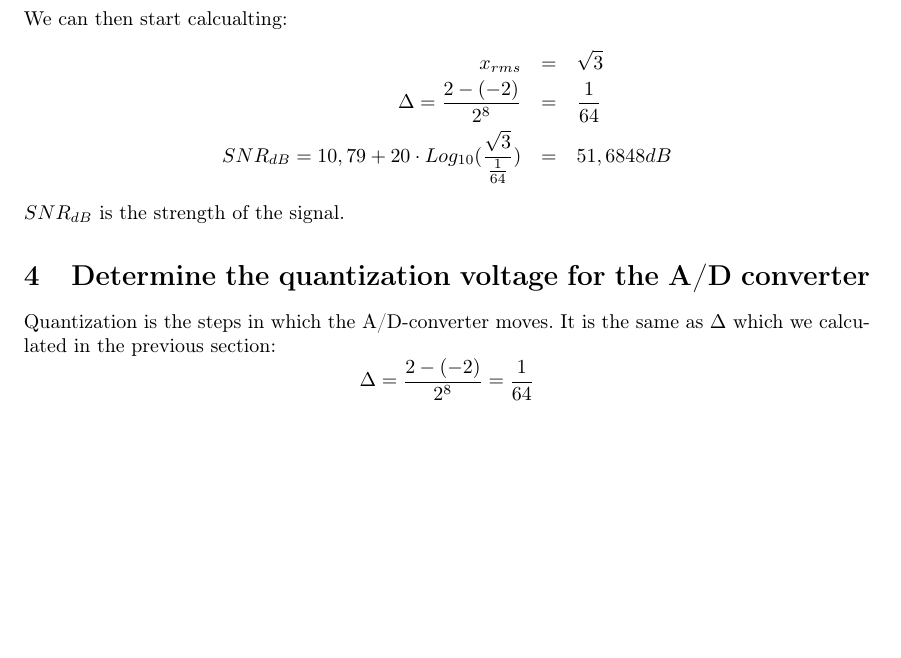
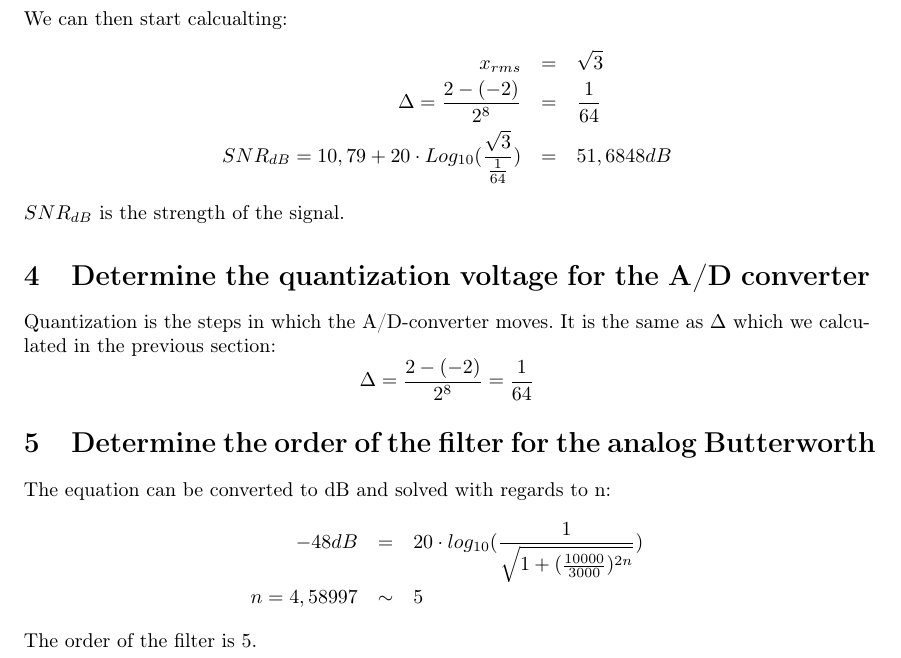
Before and after one commit to nis/DSB-Portfolio-1, a LaTeX document (Portfolio-1-Nis-Sarup.tex): part of page 3 of 3, cut so that both start at the same text, the shorter picture padded with empty space. Compiled offline with pdfLaTeX.

Commit message:
Problem 5 done.

```diff
--- a/Portfolio-1-Nis-Sarup.tex
+++ b/Portfolio-1-Nis-Sarup.tex
@@ -97,4 +98,16 @@ Quantization is the steps in which the A/D-converter moves. It is the same as $\
 \end{equation}
 % section determine_the_quantization_voltage_for_the_a_d_converter (end)
 
+\section{Determine the order of the filter for the analog Butterworth} % (fold)
+\label{sec:determine_the_order_of_the_filter_for_the_analog_butterworth}
+The equation can be converted to dB and solved with regards to n:
+\begin{eqnarray}
+	-48dB &=& 20 \cdot log_{10}(\frac{1}{\sqrt{1+(\frac{10000}{3000})^{2n}}}) \nonumber \\
+	n = 4,58997 &\sim& 5 \nonumber
+\end{eqnarray}
+The order of the filter is 5.
+% section determine_the_order_of_the_filter_for_the_analog_butterworth (end)
+\newpage
+
+
 \end{document}
```
Also changed, not shown: Portfolio-1-Nis-Sarup.pdf, Portfolio-1-Nis-Sarup.tex (1 more changed lines).
